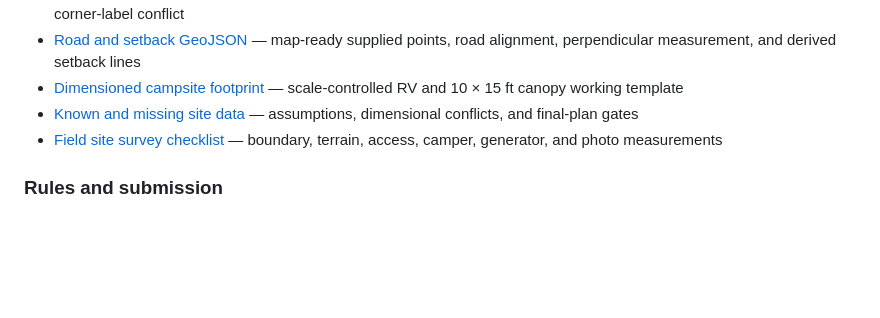
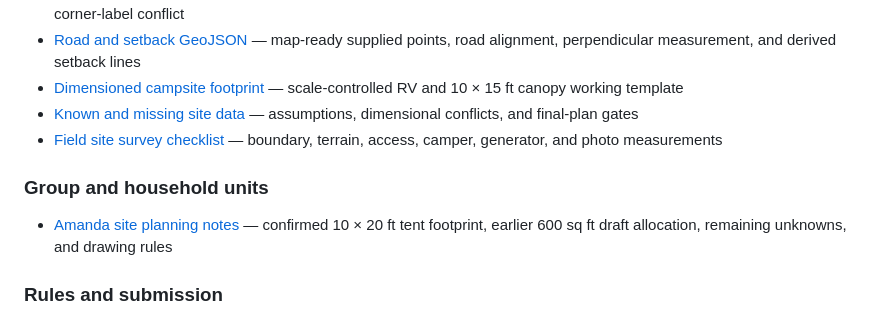
Before and after one commit to jhwodchuck/trf-planning, a Markdown page: README.md, the part around the change. GitHub-like rendering; blank space fills up the shorter version.

Commit message:
Link Amanda site planning notes

```diff
--- a/README.md
+++ b/README.md
@@ -24,6 +24,10 @@ Planning documents and site-plan assets for Texas Renaissance Festival camping.
 - [Known and missing site data](planning/known-and-missing-data.md) — assumptions, dimensional conflicts, and final-plan gates
 - [Field site survey checklist](planning/site-survey-checklist.md) — boundary, terrain, access, camper, generator, and photo measurements
 
+### Group and household units
+
+- [Amanda site planning notes](planning/amanda-site-notes.md) — confirmed 10 × 20 ft tent footprint, earlier 600 sq ft draft allocation, remaining unknowns, and drawing rules
+
 ### Rules and submission
 
 - [Authoritative source index](docs/source-index.md) — TRF, manufacturer, and government references
```
